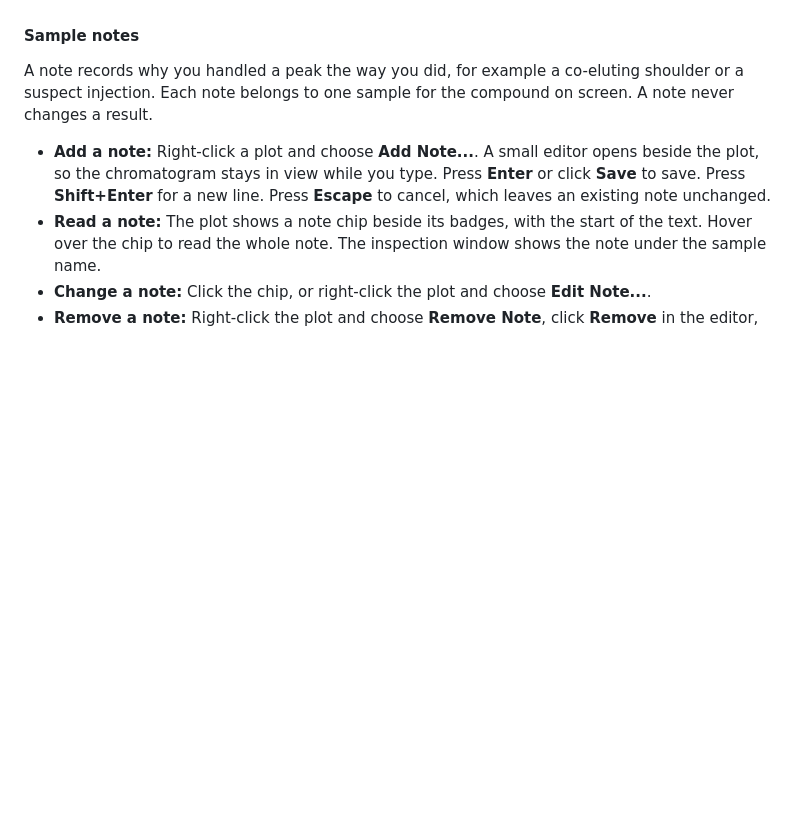
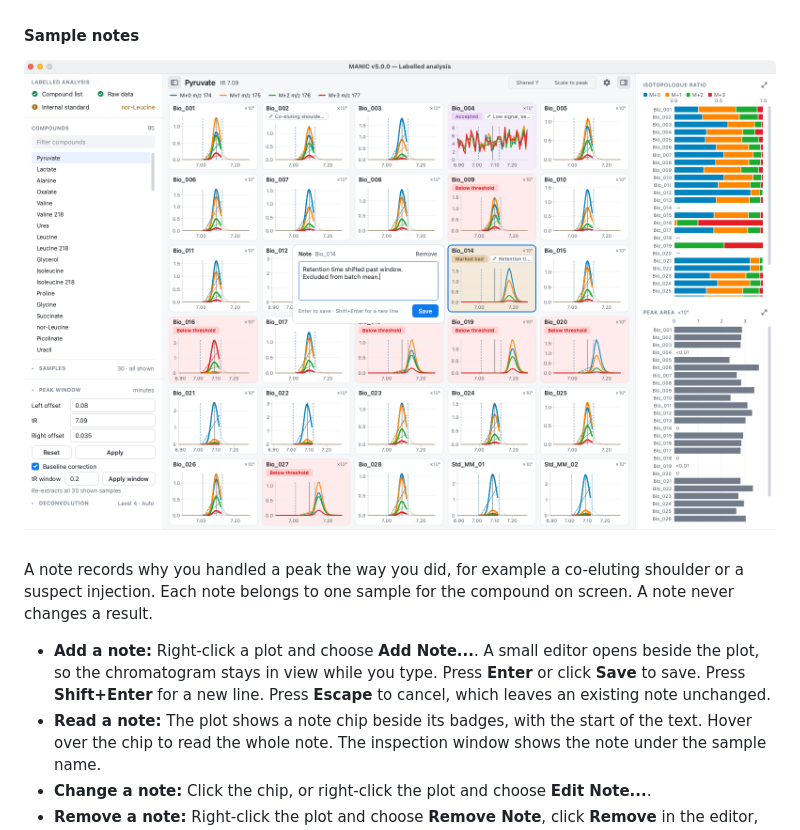
Before and after one commit to FrancisCrickInstitute/pMANIC, a Markdown page: docs/01_user_guide.md, the part around the change. GitHub-like rendering; pictures changed too: docs/_assets/screenshots/sample_notes.png (added); blank space fills up the shorter version.

Commit message:
docs: add sample notes screenshot to user guide

```diff
--- a/docs/01_user_guide.md
+++ b/docs/01_user_guide.md
@@ -158,6 +158,8 @@ Scan the grid of plots. Look for:
 * **Validation:** Pay attention to plots with a **Below threshold** badge. These indicate potential issues (low signal or missed peaks) that require manual review. Right-click the plot, or open the **Review** menu, and choose **Accept Peak (Below Threshold)** or **Mark Peak as Bad** to record your decision. With several plots selected, both commands act on the whole selection and name the count, for example **Mark 3 Peaks as Bad**. Choose the same command again to clear the decision.
 
 #### Sample notes
+
+![Plot grid for Pyruvate with note chips on three tiles and the inline note editor open beside Bio_014](_assets/screenshots/sample_notes.png)
 
 A note records why you handled a peak the way you did, for example a co-eluting shoulder or a suspect injection. Each note belongs to one sample for the compound on screen. A note never changes a result.
 
```
